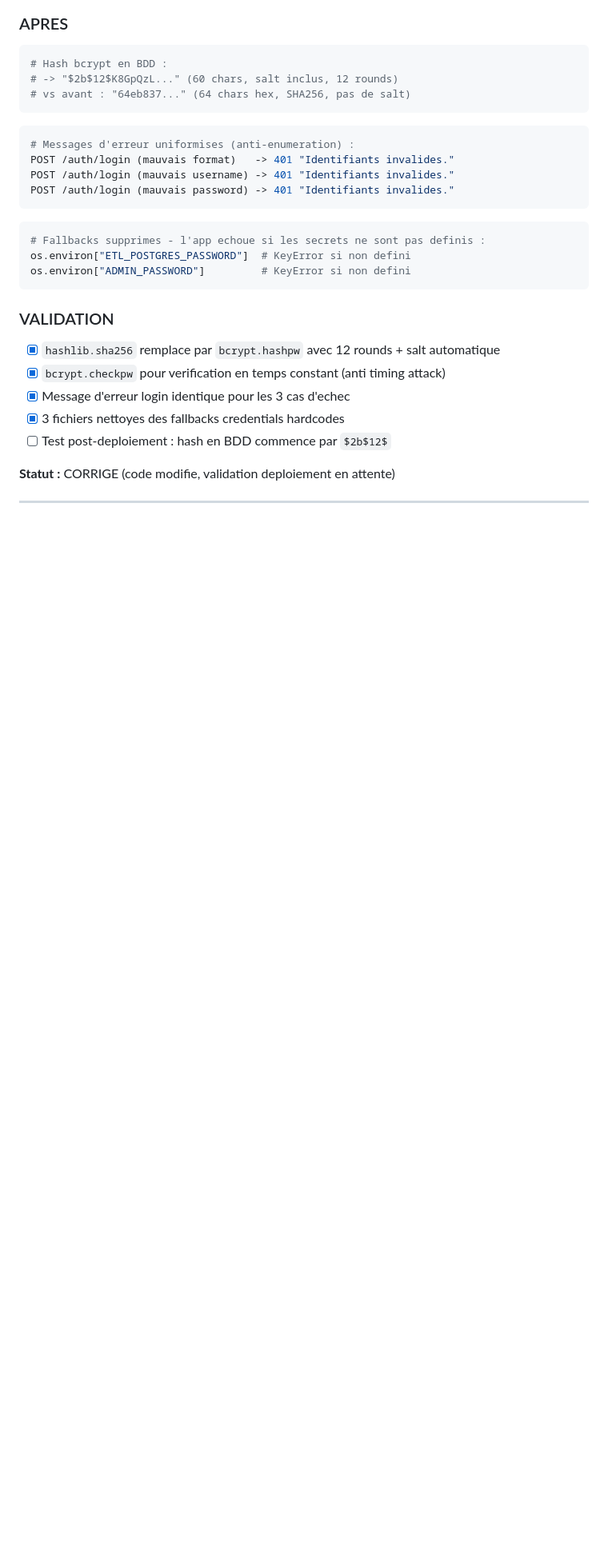
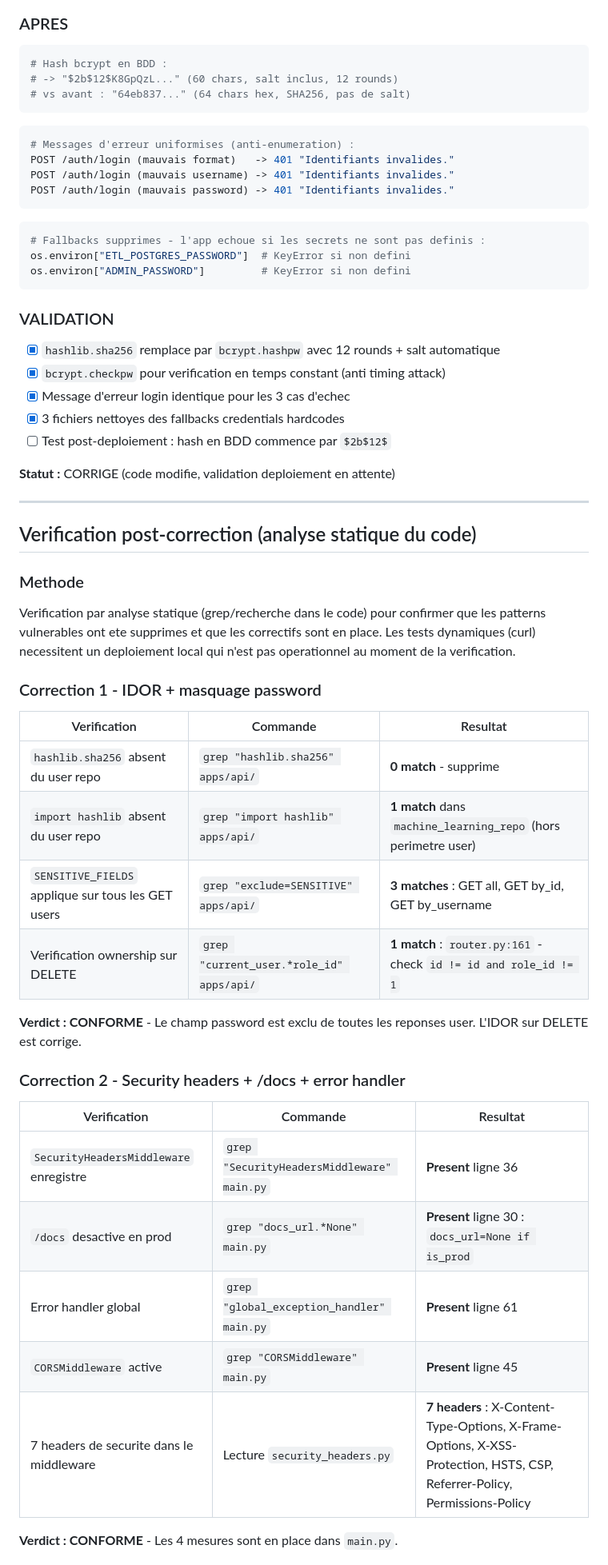
Before and after one commit to Sam-rst/EPSI_B3_MSPR-Groupe_MATS, a Markdown page: docs/audit/REMEDIATION.md, the part around one of its changes. Shown at 80% size. Drawn GitHub-style; blank space fills up the shorter version.

```diff
--- a/docs/audit/REMEDIATION.md
+++ b/docs/audit/REMEDIATION.md
@@ -323,3 +323,32 @@ os.environ["ADMIN_PASSWORD"]         # KeyError si non defini
 
 ---
 
+## Verification post-correction (analyse statique du code)
+
+### Methode
+
+Verification par analyse statique (grep/recherche dans le code) pour confirmer que les patterns vulnerables ont ete supprimes et que les correctifs sont en place. Les tests dynamiques (curl) necessitent un deploiement local qui n'est pas operationnel au moment de la verification.
+
+### Correction 1 - IDOR + masquage password
+
+| Verification | Commande | Resultat |
+|-------------|----------|----------|
+| `hashlib.sha256` absent du user repo | `grep "hashlib.sha256" apps/api/` | **0 match** - supprime |
+| `import hashlib` absent du user repo | `grep "import hashlib" apps/api/` | **1 match** dans `machine_learning_repo` (hors perimetre user) |
+| `SENSITIVE_FIELDS` applique sur tous les GET users | `grep "exclude=SENSITIVE" apps/api/` | **3 matches** : GET all, GET by_id, GET by_username |
+| Verification ownership sur DELETE | `grep "current_user.*role_id" apps/api/` | **1 match** : `router.py:161` - check `id != id and role_id != 1` |
+
+**Verdict : CONFORME** - Le champ password est exclu de toutes les reponses user. L'IDOR sur DELETE est corrige.
+
+### Correction 2 - Security headers + /docs + error handler
+
+| Verification | Commande | Resultat |
+|-------------|----------|----------|
+| `SecurityHeadersMiddleware` enregistre | `grep "SecurityHeadersMiddleware" main.py` | **Present** ligne 36 |
+| `/docs` desactive en prod | `grep "docs_url.*None" main.py` | **Present** ligne 30 : `docs_url=None if is_prod` |
+| Error handler global | `grep "global_exception_handler" main.py` | **Present** ligne 61 |
+| `CORSMiddleware` active | `grep "CORSMiddleware" main.py` | **Present** ligne 45 |
+| 7 headers de securite dans le middleware | Lecture `security_headers.py` | **7 headers** : X-Content-Type-Options, X-Frame-Options, X-XSS-Protection, HSTS, CSP, Referrer-Policy, Permissions-Policy |
+
+**Verdict : CONFORME** - Les 4 mesures sont en place dans `main.py`.
+
```
Also changed, not shown: other parts of docs/audit/REMEDIATION.md (+36 -8 lines).
